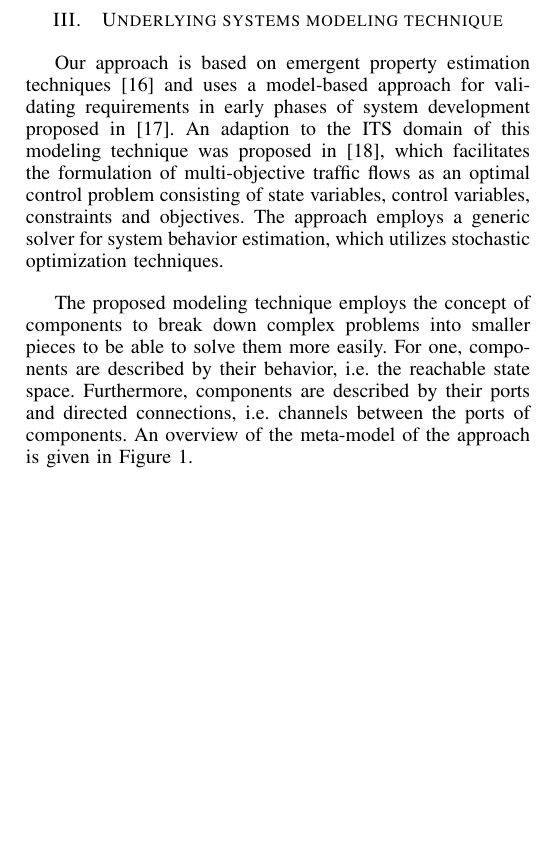
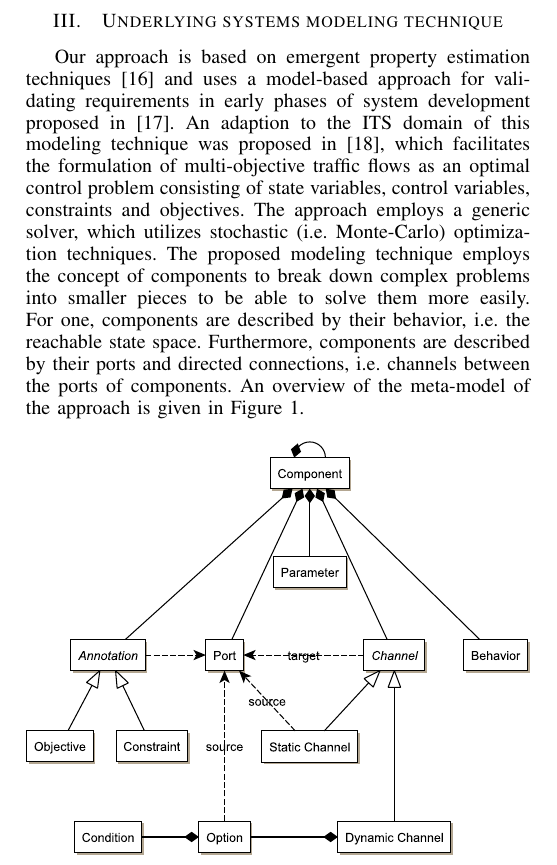
Before and after one commit to ghackenberg/smart-system-ide, a LaTeX paper (papers/ITSC-2015/src/ITSC-2015.tex, which reads papers/ITSC-2015/src/03_foundation.tex): part of one column of page 2 of 9, cut so that both start at the same text, the shorter picture padded with empty space. Compiled offline with pdfLaTeX.

Commit message:
+ extend meta-model + revise model

```diff
--- a/papers/ITSC-2015/src/03_foundation.tex
+++ b/papers/ITSC-2015/src/03_foundation.tex
@@ -1,9 +1,7 @@
 \section{Underlying systems modeling technique}
 \label{section:foundation}
 
-Our approach is based on emergent property estimation techniques \cite{hackenberg2012towards} and uses a model-based approach for validating requirements in early phases of system development proposed in \cite{hackenberg2014rapid}. An adaption to the ITS domain of this modeling technique was proposed in \cite{ascher2014early}, which facilitates the formulation of multi-objective traffic flows as an optimal control problem consisting of state variables, control variables, constraints and objectives. The approach employs a generic solver for system behavior estimation, which utilizes stochastic optimization techniques.
-
-The proposed modeling technique employs the concept of components to break down complex problems into smaller pieces to be able to solve them more easily. For one, components are described by their behavior, i.e. the reachable state space. Furthermore, components are described by their ports and directed connections, i.e. channels between the ports of components. An overview of the meta-model of the approach is given in Figure~\ref{fig:meta_model}.
+Our approach is based on emergent property estimation techniques \cite{hackenberg2012towards} and uses a model-based approach for validating requirements in early phases of system development proposed in \cite{hackenberg2014rapid}. An adaption to the ITS domain of this modeling technique was proposed in \cite{ascher2014early}, which facilitates the formulation of multi-objective traffic flows as an optimal control problem consisting of state variables, control variables, constraints and objectives. The approach employs a generic solver, which utilizes stochastic (i.e.\ Monte-Carlo) optimization techniques. The proposed modeling technique employs the concept of components to break down complex problems into smaller pieces to be able to solve them more easily. For one, components are described by their behavior, i.e. the reachable state space. Furthermore, components are described by their ports and directed connections, i.e. channels between the ports of components. An overview of the meta-model of the approach is given in Figure~\ref{fig:meta_model}.
 
 \begin{figure}[h]
 	\centering
```
Also changed, not shown: papers/ITSC-2015/src/04_contribution.tex (+3 -3 lines), papers/ITSC-2015/gfx/meta_model.pdf, papers/ITSC-2015/gfx/model.pdf, papers/ITSC-2015/gfx/model2.pdf (deleted), 3 other files.
